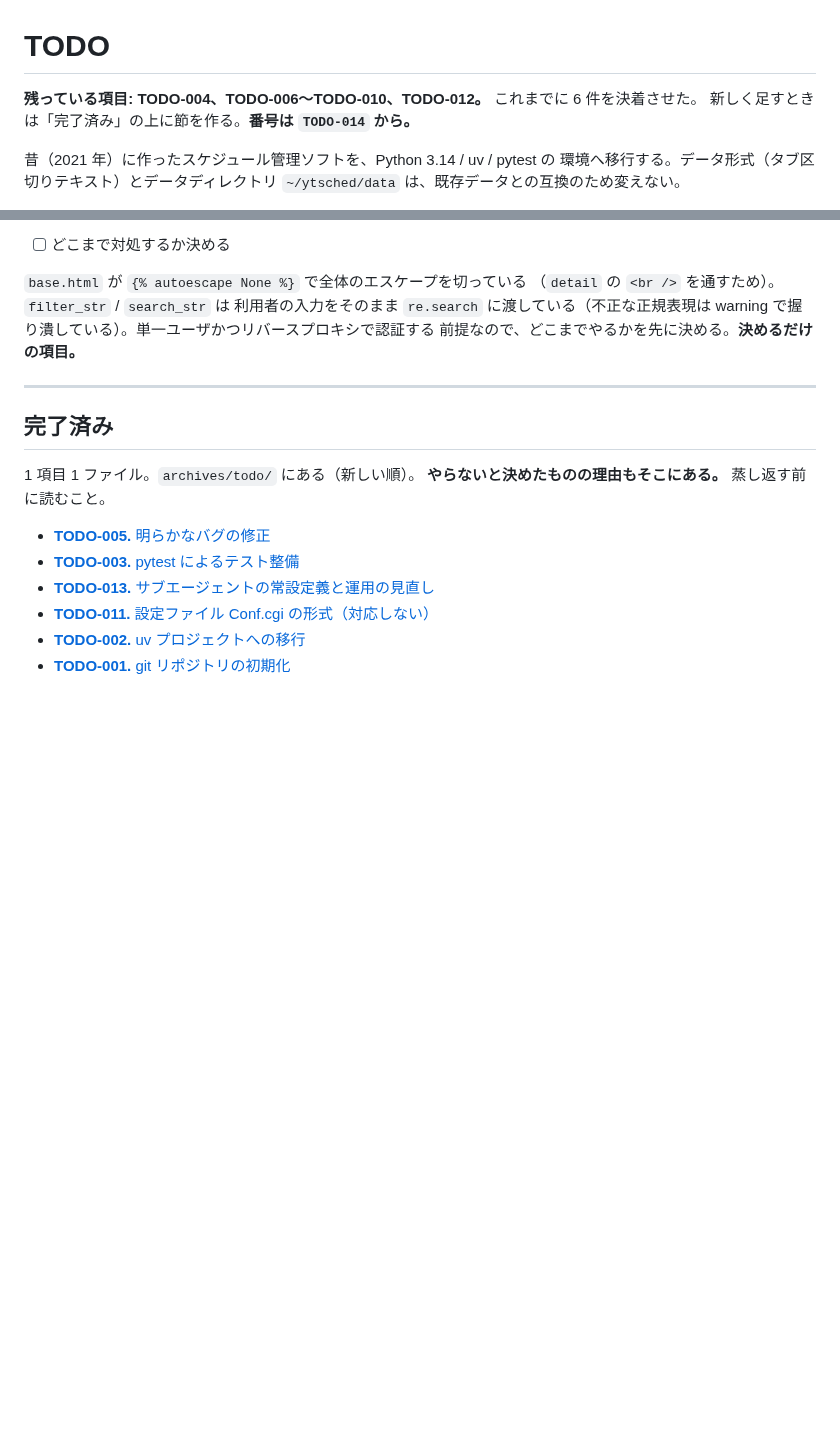
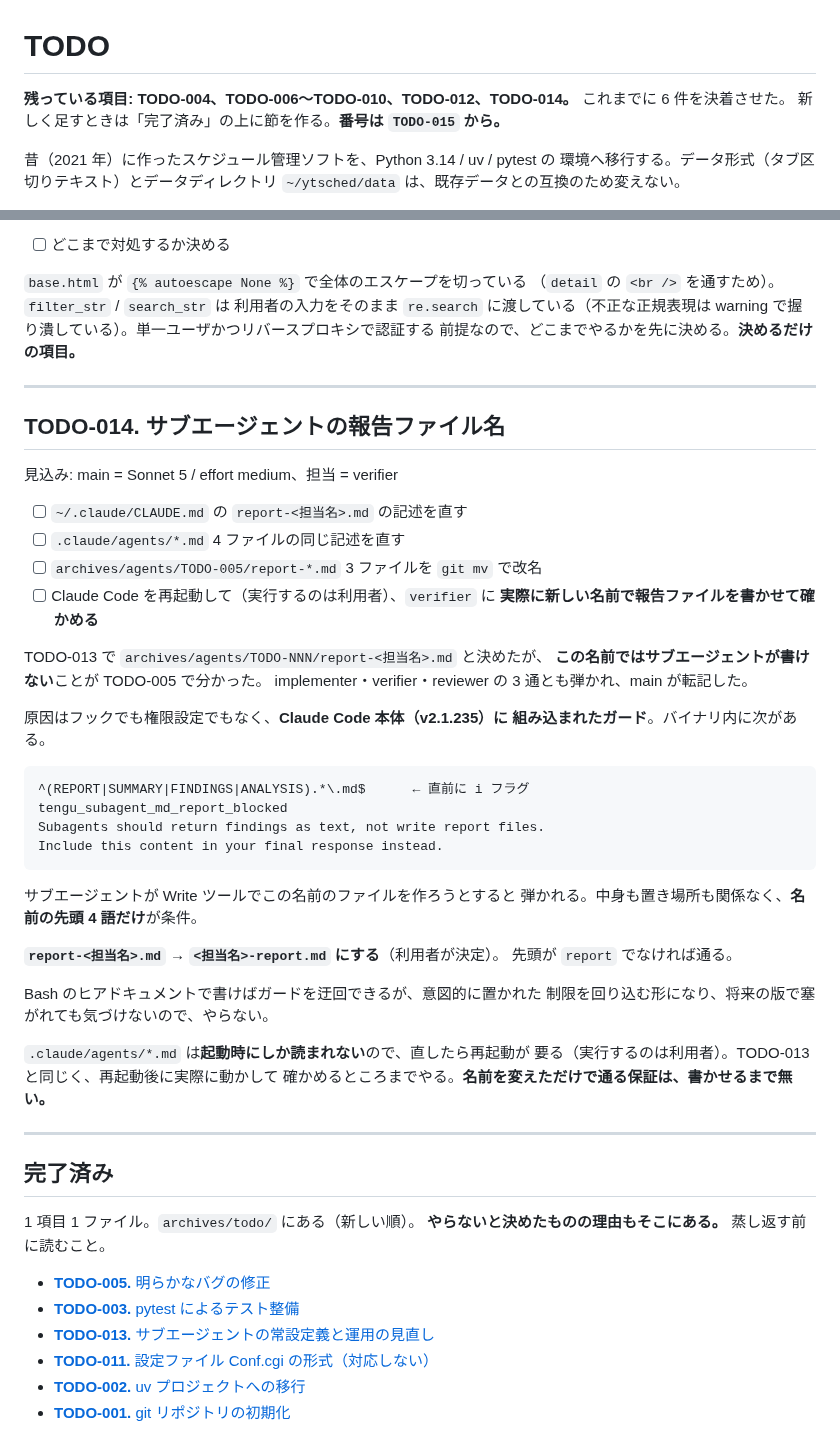
Before and after one commit to ytani01/ytsched, a Markdown page: TODO.md, 2 parts joined by grey strips. GitHub-like rendering; blank space fills up the shorter version.

Commit message:
docs(todo): サブエージェントの報告ファイル名の件を TODO-014 として立てる
TODO-013 で決めた report-<担当名>.md では、サブエージェントが報告ファイルを
書けないことが TODO-005 で分かった（3 通とも弾かれ、main が転記した）。

原因は Claude Code 本体（v2.1.235）のガードで、
^(REPORT|SUMMARY|FINDINGS|ANALYSIS).*\.md$ に一致する名前を弾いている。
<担当名>-report.md に変える。

Co-Authored-By: Claude Opus 5 <noreply@anthropic.com>
Claude-Session: https://claude.ai/code/session_011sTqaWcykCCPoEAxzzBpV2

````diff
--- a/TODO.md
+++ b/TODO.md
@@ -1,8 +1,8 @@
 # TODO
 
-**残っている項目: TODO-004、TODO-006〜TODO-010、TODO-012。**
+**残っている項目: TODO-004、TODO-006〜TODO-010、TODO-012、TODO-014。**
 これまでに 6 件を決着させた。
-新しく足すときは「完了済み」の上に節を作る。**番号は `TODO-014` から。**
+新しく足すときは「完了済み」の上に節を作る。**番号は `TODO-015` から。**
 
 昔（2021 年）に作ったスケジュール管理ソフトを、Python 3.14 / uv / pytest の
 環境へ移行する。データ形式（タブ区切りテキスト）とデータディレクトリ
@@ -98,6 +98,45 @@ warning で握り潰している）。単一ユーザかつリバースプロキ
 
 ---
 
+## TODO-014. サブエージェントの報告ファイル名
+
+見込み: main = Sonnet 5 / effort medium、担当 = verifier
+
+- [ ] `~/.claude/CLAUDE.md` の `report-<担当名>.md` の記述を直す
+- [ ] `.claude/agents/*.md` 4 ファイルの同じ記述を直す
+- [ ] `archives/agents/TODO-005/report-*.md` 3 ファイルを `git mv` で改名
+- [ ] Claude Code を再起動して（実行するのは利用者）、`verifier` に
+      **実際に新しい名前で報告ファイルを書かせて確かめる**
+
+TODO-013 で `archives/agents/TODO-NNN/report-<担当名>.md` と決めたが、
+**この名前ではサブエージェントが書けない**ことが TODO-005 で分かった。
+implementer・verifier・reviewer の 3 通とも弾かれ、main が転記した。
+
+原因はフックでも権限設定でもなく、**Claude Code 本体（v2.1.235）に
+組み込まれたガード**。バイナリ内に次がある。
+
+```
+^(REPORT|SUMMARY|FINDINGS|ANALYSIS).*\.md$      ← 直前に i フラグ
+tengu_subagent_md_report_blocked
+Subagents should return findings as text, not write report files.
+Include this content in your final response instead.
+```
+
+サブエージェントが Write ツールでこの名前のファイルを作ろうとすると
+弾かれる。中身も置き場所も関係なく、**名前の先頭 4 語だけ**が条件。
+
+**`report-<担当名>.md` → `<担当名>-report.md` にする**（利用者が決定）。
+先頭が `report` でなければ通る。
+
+Bash のヒアドキュメントで書けばガードを迂回できるが、意図的に置かれた
+制限を回り込む形になり、将来の版で塞がれても気づけないので、やらない。
+
+`.claude/agents/*.md` は**起動時にしか読まれない**ので、直したら再起動が
+要る（実行するのは利用者）。TODO-013 と同じく、再起動後に実際に動かして
+確かめるところまでやる。**名前を変えただけで通る保証は、書かせるまで無い。**
+
+---
+
 ## 完了済み
 
 1 項目 1 ファイル。`archives/todo/` にある（新しい順）。
````
